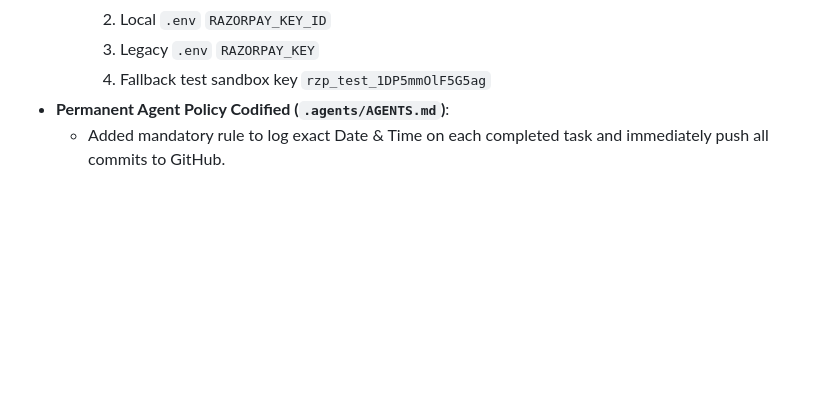
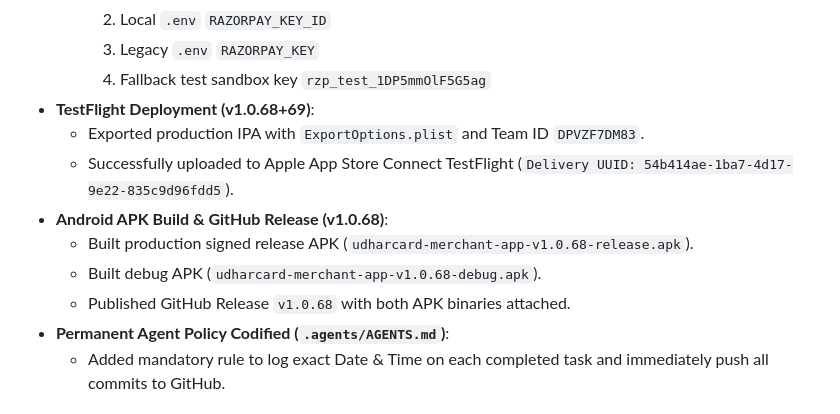
Before and after one commit to sonusainiemulator/udharcard-merchant-app, a Markdown page: CHANGELOG.md, the part around the change. Rendered like a GitHub page; blank space fills up the shorter version.

Commit message:
docs: document TestFlight upload and GitHub release v1.0.68 in changelog

```diff
--- a/CHANGELOG.md
+++ b/CHANGELOG.md
@@ -23,6 +23,13 @@ and this project adheres to [Semantic Versioning](https://semver.org/spec/v2.0.0
     2. Local `.env` `RAZORPAY_KEY_ID`
     3. Legacy `.env` `RAZORPAY_KEY`
     4. Fallback test sandbox key `rzp_test_1DP5mmOlF5G5ag`
+- **TestFlight Deployment (v1.0.68+69)**:
+  - Exported production IPA with `ExportOptions.plist` and Team ID `DPVZF7DM83`.
+  - Successfully uploaded to Apple App Store Connect TestFlight (`Delivery UUID: 54b414ae-1ba7-4d17-9e22-835c9d96fdd5`).
+- **Android APK Build & GitHub Release (v1.0.68)**:
+  - Built production signed release APK (`udharcard-merchant-app-v1.0.68-release.apk`).
+  - Built debug APK (`udharcard-merchant-app-v1.0.68-debug.apk`).
+  - Published GitHub Release `v1.0.68` with both APK binaries attached.
 - **Permanent Agent Policy Codified (`.agents/AGENTS.md`)**:
   - Added mandatory rule to log exact Date & Time on each completed task and immediately push all commits to GitHub.
 
```
